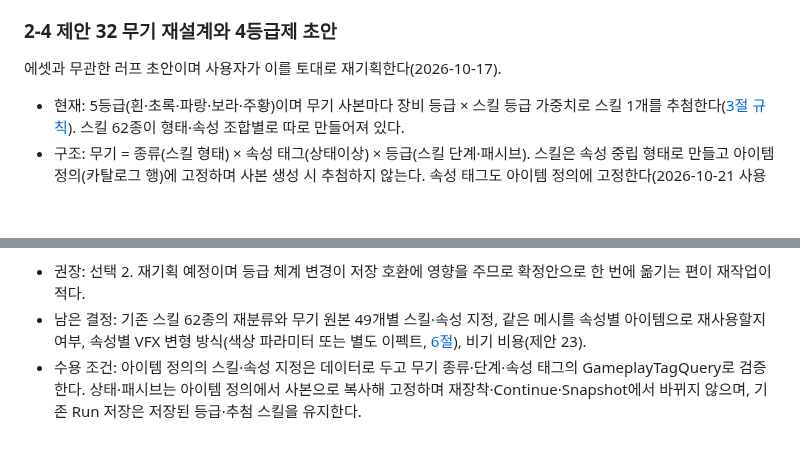
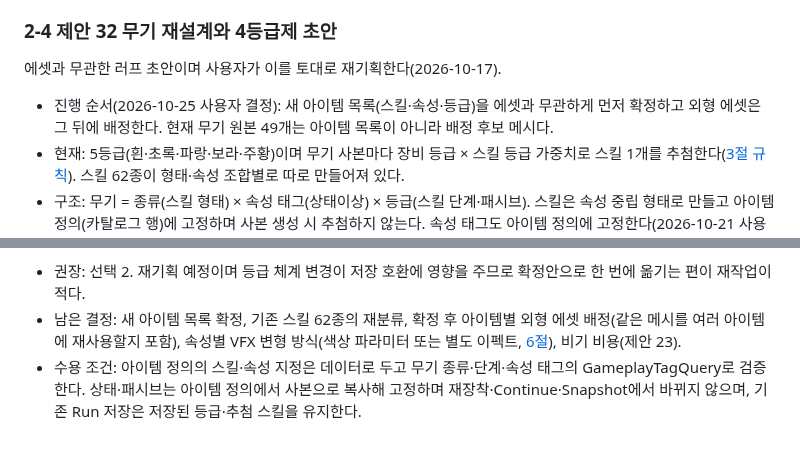
Before and after one commit to jaba001/ProjectA, a Markdown page: Docs/ITEM_DESIGN.md, 2 parts joined by grey strips. GitHub-like rendering; blank space fills up the shorter version.

Commit message:
[claude] 제안 32 아이템 목록 우선·에셋 후배정 순서 기록
사용자 결정(2026-10-25): 새 아이템 목록(스킬·속성·등급)을 에셋과 무관하게 먼저 확정하고 외형 에셋은 그 뒤에 배정한다.
- 현재 무기 원본 49개를 아이템 목록이 아닌 배정 후보 메시로 명시했다.
- 남은 결정의 '무기 원본 49개별 스킬·속성 지정'은 현재 에셋과 새 기획을 섞은 표현이라 '새 아이템 목록 확정 후 아이템별 외형 에셋 배정'으로 고쳤다.
문서만 변경했다. 작업 트리의 ITEM_DESIGN 4등급 전환 서술(다른 작성자 미커밋)은 커밋에서 제외했다.

```diff
--- a/Docs/ITEM_DESIGN.md
+++ b/Docs/ITEM_DESIGN.md
@@ -79,6 +79,7 @@ ROG Modular Medieval Accessories and Robes(`Content/ROG_Modular_Armor/Accessorie
 
 에셋과 무관한 러프 초안이며 사용자가 이를 토대로 재기획한다(2026-10-17).
 
+- 진행 순서(2026-10-25 사용자 결정): 새 아이템 목록(스킬·속성·등급)을 에셋과 무관하게 먼저 확정하고 외형 에셋은 그 뒤에 배정한다. 현재 무기 원본 49개는 아이템 목록이 아니라 배정 후보 메시다.
 - 현재: 5등급(흰·초록·파랑·보라·주황)이며 무기 사본마다 장비 등급 × 스킬 등급 가중치로 스킬 1개를 추첨한다([3절 규칙](GAME_STATUS.md#3-장비와-무기-스킬)). 스킬 62종이 형태·속성 조합별로 따로 만들어져 있다.
 - 구조: 무기 = 종류(스킬 형태) × 속성 태그(상태이상) × 등급(스킬 단계·패시브). 스킬은 속성 중립 형태로 만들고 아이템 정의(카탈로그 행)에 고정하며 사본 생성 시 추첨하지 않는다. 속성 태그도 아이템 정의에 고정한다(2026-10-21 사용자 결정, 아래 선택 A). 상태 연결은 기존 [SKILL_STATUS_EFFECTS](../DataCatalogs/SKILL_STATUS_EFFECTS.csv) 규칙(불→화상, 냉기→냉각, 번개→감전, 카오스→중독, 물리 참격→출혈, 타격→스턴)을 쓴다.
 - 5등급(확률은 현재 상점 값):
@@ -115,5 +116,5 @@ ROG Modular Medieval Accessories and Robes(`Content/ROG_Modular_Armor/Accessorie
 - [ ] 선택 2: 사용자 재기획 확정 후 전체를 한 번에 전환한다.
 
 - 권장: 선택 2. 재기획 예정이며 등급 체계 변경이 저장 호환에 영향을 주므로 확정안으로 한 번에 옮기는 편이 재작업이 적다.
-- 남은 결정: 기존 스킬 62종의 재분류와 무기 원본 49개별 스킬·속성 지정, 같은 메시를 속성별 아이템으로 재사용할지 여부, 속성별 VFX 변형 방식(색상 파라미터 또는 별도 이펙트, [6절](TODO.md#6-신규-에셋-선정과-도입)), 비기 비용(제안 23).
+- 남은 결정: 새 아이템 목록 확정, 기존 스킬 62종의 재분류, 확정 후 아이템별 외형 에셋 배정(같은 메시를 여러 아이템에 재사용할지 포함), 속성별 VFX 변형 방식(색상 파라미터 또는 별도 이펙트, [6절](TODO.md#6-신규-에셋-선정과-도입)), 비기 비용(제안 23).
 - 수용 조건: 아이템 정의의 스킬·속성 지정은 데이터로 두고 무기 종류·단계·속성 태그의 GameplayTagQuery로 검증한다. 상태·패시브는 아이템 정의에서 사본으로 복사해 고정하며 재장착·Continue·Snapshot에서 바뀌지 않으며, 기존 Run 저장은 저장된 등급·추첨 스킬을 유지한다.
```
